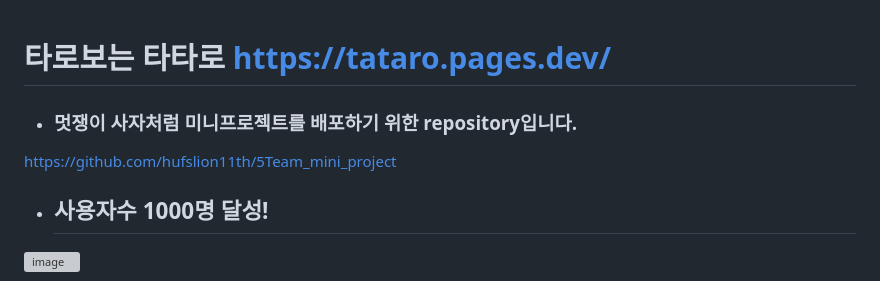
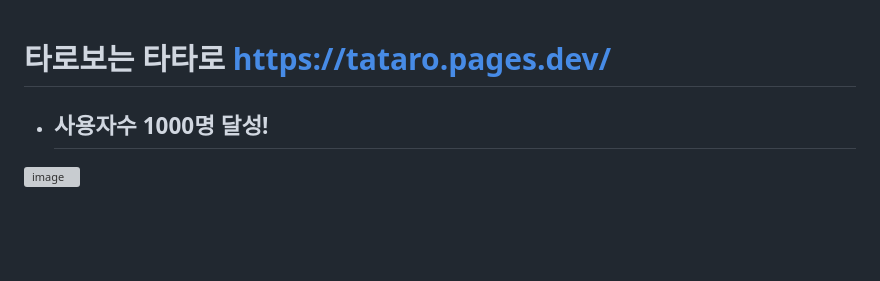
Before and after one commit to Hellol77/Tataro, a Markdown page: README.md, the part around the change. Rendered like a GitHub page; blank space fills up the shorter version; grey boxes are pictures that could not be loaded.

```diff
--- a/README.md
+++ b/README.md
@@ -1,8 +1,4 @@
 # 타로보는 타타로 https://tataro.pages.dev/
-
-
-- ### 멋쟁이 사자처럼 미니프로젝트를 배포하기 위한 repository입니다.
-https://github.com/hufslion11th/5Team_mini_project
 
 - ## 사용자수 1000명 달성!
 <img width="801" alt="image" src="https://github.com/Hellol77/Tataro/assets/76903801/91c688c9-6c81-4616-8a69-5a50e48e4412">
```
